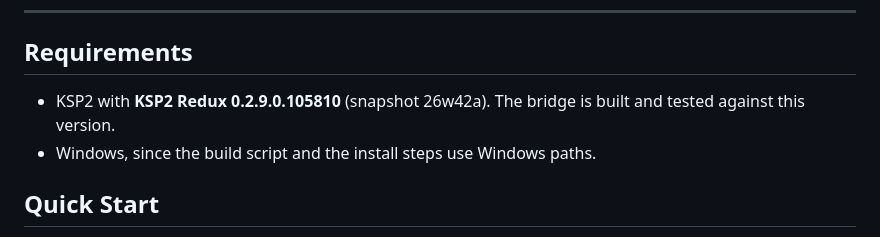
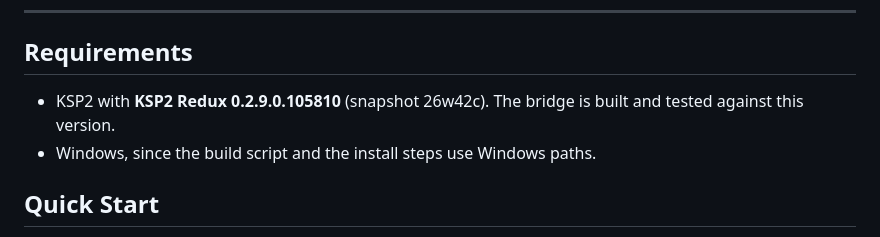
Before and after one commit to BlocDigital/KerbalistTelemetryBridge, a Markdown page: README.md, the part around the change. Drawn GitHub-style.

Commit message:
Update KSP2 Redux version in README

```diff
--- a/README.md
+++ b/README.md
@@ -8,7 +8,7 @@ A local HTTP/WebSocket telemetry bridge for **Kerbal Space Program 2** (KSP2) Re
 
 ## Requirements
 
-- KSP2 with **KSP2 Redux 0.2.9.0.105810** (snapshot 26w42a). The bridge is built and tested against this version.
+- KSP2 with **KSP2 Redux 0.2.9.0.105810** (snapshot 26w42c). The bridge is built and tested against this version.
 - Windows, since the build script and the install steps use Windows paths.
 
 ## Quick Start
```
